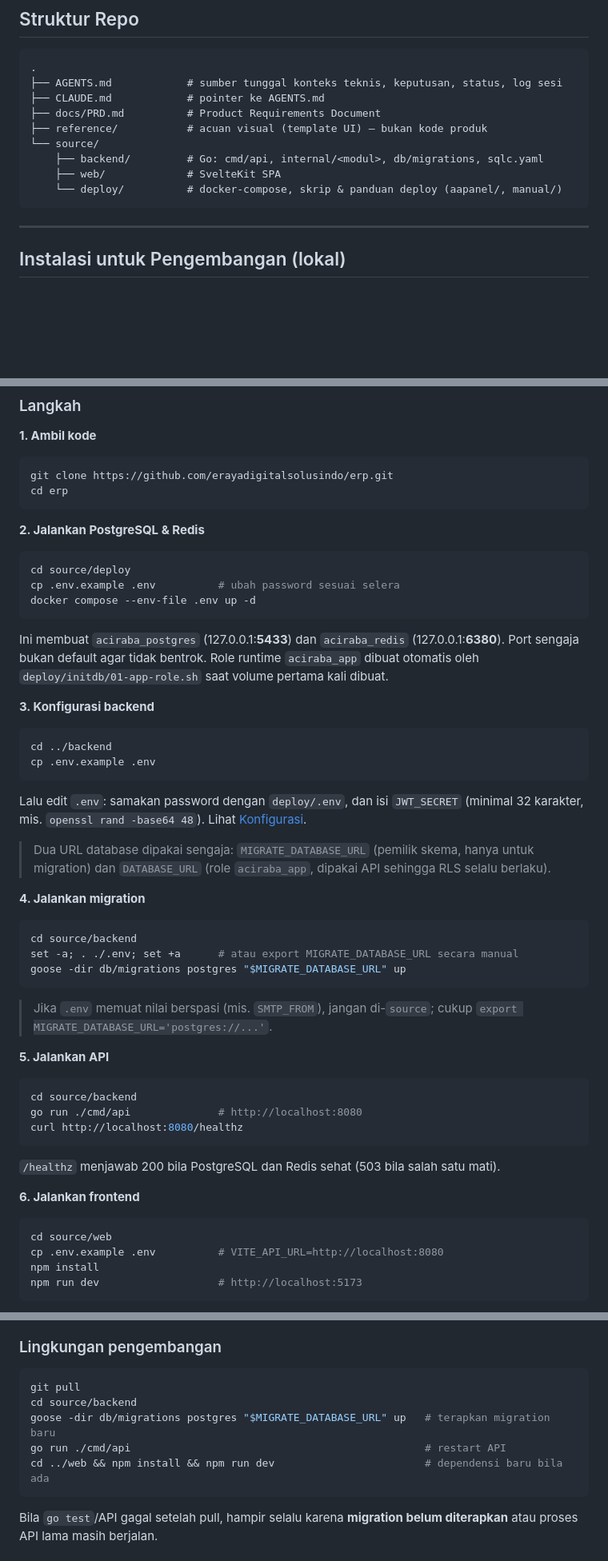
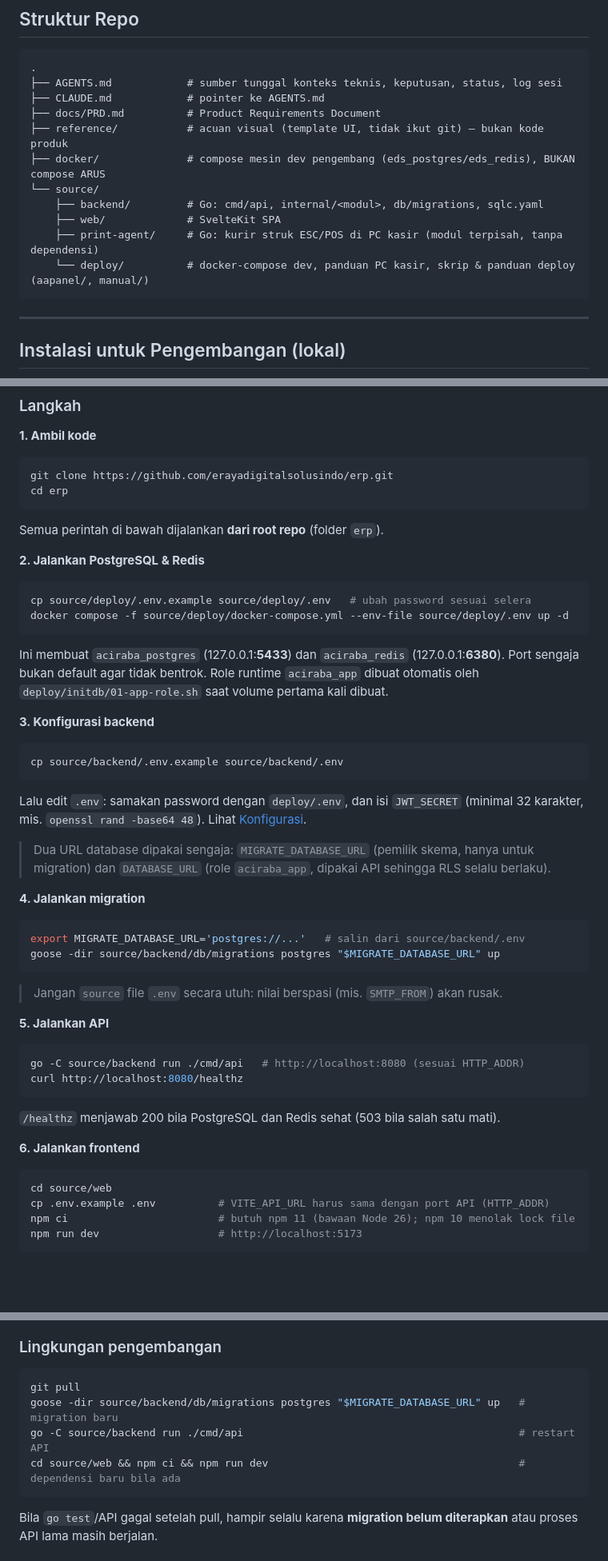
Before and after one commit to erayadigitalsolusindo/arus, a Markdown page: README.md, 3 parts joined by grey strips. Shown at 80% size. Drawn GitHub-style; blank space fills up the shorter version.

````diff
--- a/README.md
+++ b/README.md
@@ -129,11 +136,13 @@ Detail lengkap, keputusan produk, dan log per sesi ada di [`AGENTS.md`](AGENTS.m
 ├── AGENTS.md            # sumber tunggal konteks teknis, keputusan, status, log sesi
 ├── CLAUDE.md            # pointer ke AGENTS.md
 ├── docs/PRD.md          # Product Requirements Document
-├── reference/           # acuan visual (template UI) — bukan kode produk
+├── reference/           # acuan visual (template UI, tidak ikut git) — bukan kode produk
+├── docker/              # compose mesin dev pengembang (eds_postgres/eds_redis), BUKAN compose ARUS
 └── source/
     ├── backend/         # Go: cmd/api, internal/<modul>, db/migrations, sqlc.yaml
     ├── web/             # SvelteKit SPA
-    └── deploy/          # docker-compose, skrip & panduan deploy (aapanel/, manual/)
+    ├── print-agent/     # Go: kurir struk ESC/POS di PC kasir (modul terpisah, tanpa dependensi)
+    └── deploy/          # docker-compose dev, panduan PC kasir, skrip & panduan deploy (aapanel/, manual/)
 ```
 
 ---
@@ -159,18 +168,18 @@ git clone https://github.com/erayadigitalsolusindo/erp.git
 cd erp
 ```
 
+Semua perintah di bawah dijalankan **dari root repo** (folder `erp`).
+
 **2. Jalankan PostgreSQL & Redis**
 ```bash
-cd source/deploy
-cp .env.example .env          # ubah password sesuai selera
-docker compose --env-file .env up -d
+cp source/deploy/.env.example source/deploy/.env   # ubah password sesuai selera
+docker compose -f source/deploy/docker-compose.yml --env-file source/deploy/.env up -d
 ```
 Ini membuat `aciraba_postgres` (127.0.0.1:**5433**) dan `aciraba_redis` (127.0.0.1:**6380**). Port sengaja bukan default agar tidak bentrok. Role runtime `aciraba_app` dibuat otomatis oleh `deploy/initdb/01-app-role.sh` saat volume pertama kali dibuat.
 
 **3. Konfigurasi backend**
 ```bash
-cd ../backend
-cp .env.example .env
+cp source/backend/.env.example source/backend/.env
 ```
 Lalu edit `.env`: samakan password dengan `deploy/.env`, dan isi `JWT_SECRET` (minimal 32 karakter, mis. `openssl rand -base64 48`). Lihat [Konfigurasi](#konfigurasi-environment).
 
@@ -178,16 +187,14 @@ Lalu edit `.env`: samakan password dengan `deploy/.env`, dan isi `JWT_SECRET` (m
 
 **4. Jalankan migration**
 ```bash
-cd source/backend
-set -a; . ./.env; set +a      # atau export MIGRATE_DATABASE_URL secara manual
-goose -dir db/migrations postgres "$MIGRATE_DATABASE_URL" up
+export MIGRATE_DATABASE_URL='postgres://...'   # salin dari source/backend/.env
+goose -dir source/backend/db/migrations postgres "$MIGRATE_DATABASE_URL" up
 ```
-> Jika `.env` memuat nilai berspasi (mis. `SMTP_FROM`), jangan di-`source`; cukup `export MIGRATE_DATABASE_URL='postgres://...'`.
+> Jangan `source` file `.env` secara utuh: nilai berspasi (mis. `SMTP_FROM`) akan rusak.
 
 **5. Jalankan API**
 ```bash
-cd source/backend
-go run ./cmd/api              # http://localhost:8080
+go -C source/backend run ./cmd/api   # http://localhost:8080 (sesuai HTTP_ADDR)
 curl http://localhost:8080/healthz
 ```
 `/healthz` menjawab 200 bila PostgreSQL dan Redis sehat (503 bila salah satu mati).
@@ -195,8 +202,8 @@ curl http://localhost:8080/healthz
 **6. Jalankan frontend**
 ```bash
 cd source/web
-cp .env.example .env          # VITE_API_URL=http://localhost:8080
-npm install
+cp .env.example .env          # VITE_API_URL harus sama dengan port API (HTTP_ADDR)
+npm ci                        # butuh npm 11 (bawaan Node 26); npm 10 menolak lock file
 npm run dev                   # http://localhost:5173
 ```
 
@@ -290,10 +301,9 @@ Ringkasan langkah (detail di panduan):
 ### Lingkungan pengembangan
 ```bash
 git pull
-cd source/backend
-goose -dir db/migrations postgres "$MIGRATE_DATABASE_URL" up   # terapkan migration baru
-go run ./cmd/api                                               # restart API
-cd ../web && npm install && npm run dev                        # dependensi baru bila ada
+goose -dir source/backend/db/migrations postgres "$MIGRATE_DATABASE_URL" up   # migration baru
+go -C source/backend run ./cmd/api                                            # restart API
+cd source/web && npm ci && npm run dev                                        # dependensi baru bila ada
 ```
 Bila `go test`/API gagal setelah pull, hampir selalu karena **migration belum diterapkan** atau proses API lama masih berjalan.
 
````
Also changed, not shown: other parts of README.md (+41 -15 lines).
